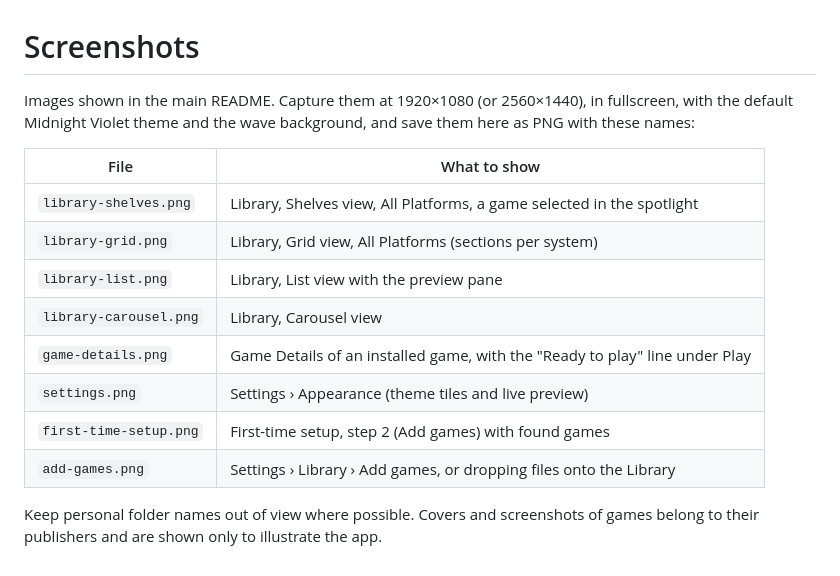
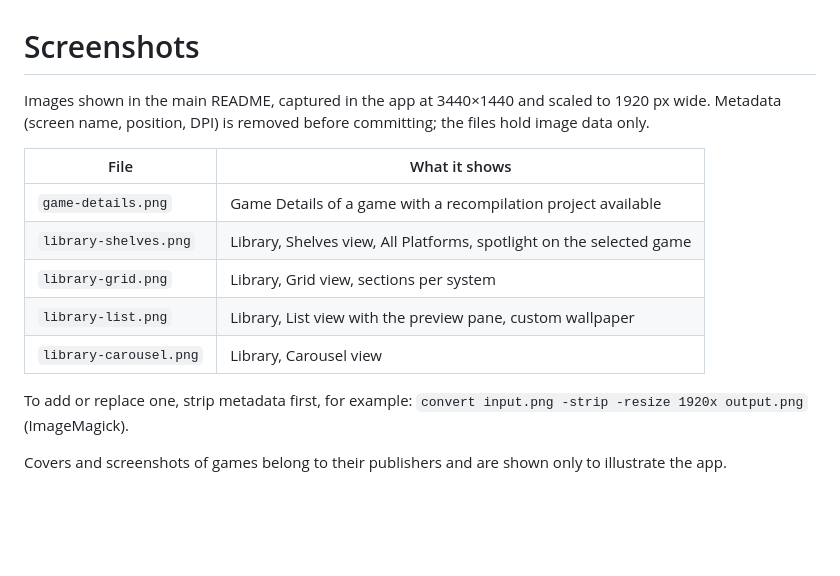
Before and after one commit to MetalSJ13/RecompStation, a Markdown page: docs/screenshots/README.md, the part around the change. GitHub-like rendering; blank space fills up the shorter version.

```diff
--- a/docs/screenshots/README.md
+++ b/docs/screenshots/README.md
@@ -1,19 +1,19 @@
 # Screenshots
 
-Images shown in the main README. Capture them at 1920×1080 (or 2560×1440), in
-fullscreen, with the default Midnight Violet theme and the wave background,
-and save them here as PNG with these names:
+Images shown in the main README, captured in the app at 3440×1440 and scaled
+to 1920 px wide. Metadata (screen name, position, DPI) is removed before
+committing; the files hold image data only.
 
-| File | What to show |
+| File | What it shows |
 | --- | --- |
-| `library-shelves.png` | Library, Shelves view, All Platforms, a game selected in the spotlight |
-| `library-grid.png` | Library, Grid view, All Platforms (sections per system) |
-| `library-list.png` | Library, List view with the preview pane |
+| `game-details.png` | Game Details of a game with a recompilation project available |
+| `library-shelves.png` | Library, Shelves view, All Platforms, spotlight on the selected game |
+| `library-grid.png` | Library, Grid view, sections per system |
+| `library-list.png` | Library, List view with the preview pane, custom wallpaper |
 | `library-carousel.png` | Library, Carousel view |
-| `game-details.png` | Game Details of an installed game, with the "Ready to play" line under Play |
-| `settings.png` | Settings › Appearance (theme tiles and live preview) |
-| `first-time-setup.png` | First-time setup, step 2 (Add games) with found games |
-| `add-games.png` | Settings › Library › Add games, or dropping files onto the Library |
 
-Keep personal folder names out of view where possible. Covers and screenshots
-of games belong to their publishers and are shown only to illustrate the app.
+To add or replace one, strip metadata first, for example:
+`convert input.png -strip -resize 1920x output.png` (ImageMagick).
+
+Covers and screenshots of games belong to their publishers and are shown only
+to illustrate the app.
```
Also changed, not shown: README.md (+4 -4 lines), docs/screenshots/game-details.png (added), 4 other files.
